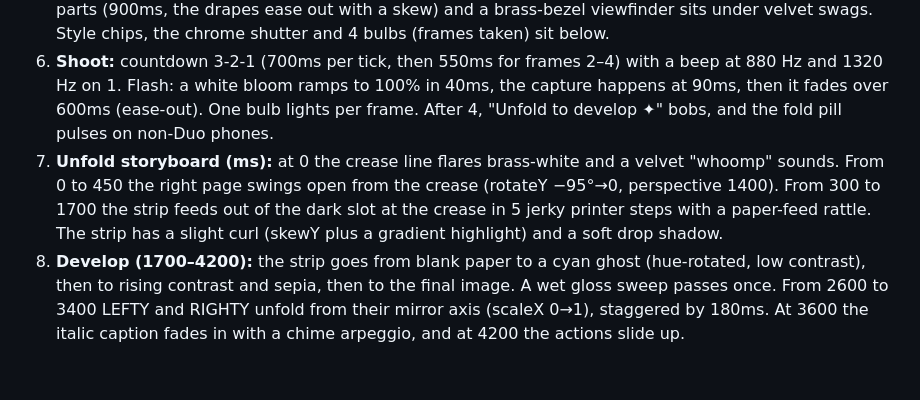
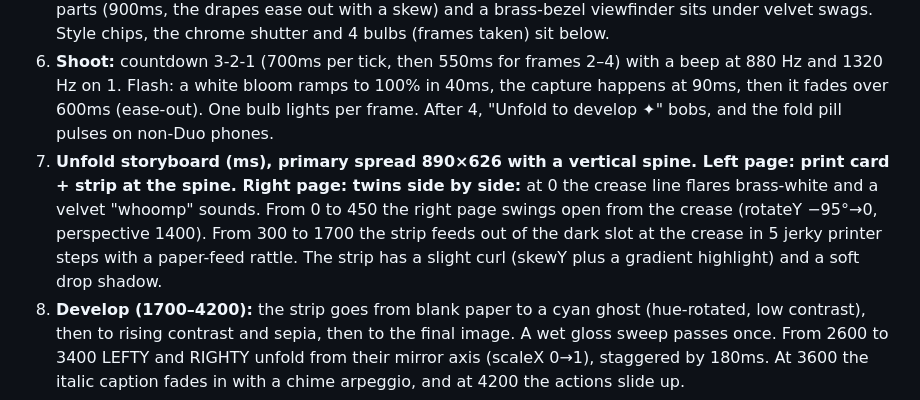
Before and after one commit to kucukkanat/duo, a Markdown page: apps/booth/DESIGN.md, the part around the change. Drawn GitHub-style; blank space fills up the shorter version.

Commit message:
Fold Booth: landscape two-page spread (strip + mirror twins)
Co-Authored-By: Claude Opus 5.5 <noreply@anthropic.com>
Claude-Session: https://claude.ai/code/session_016nMJxpMSDsJkTBCtWigVhd

```diff
--- a/apps/booth/DESIGN.md
+++ b/apps/booth/DESIGN.md
@@ -5,7 +5,7 @@
 4. **Styles:** B&W is silver gelatin (an S-curve, cool blacks and a vignette). Warm Film is Portra (lifted blacks, orange light leak, dust specks and hairline scratches). Comic uses crisp 45° halftone dots at a 7px cell, 4-tone posterize, Sobel ink edges and a cream paper ground. Holo uses an iridescent foil band in overlay and screen modes; its angle follows device tilt, with pointer and time as fallbacks.
 5. **Cover:** curtains are closed with a brass-bulb marquee sign reading "Step inside". On tap, the curtain parts (900ms, the drapes ease out with a skew) and a brass-bezel viewfinder sits under velvet swags. Style chips, the chrome shutter and 4 bulbs (frames taken) sit below.
 6. **Shoot:** countdown 3-2-1 (700ms per tick, then 550ms for frames 2–4) with a beep at 880 Hz and 1320 Hz on 1. Flash: a white bloom ramps to 100% in 40ms, the capture happens at 90ms, then it fades over 600ms (ease-out). One bulb lights per frame. After 4, "Unfold to develop ✦" bobs, and the fold pill pulses on non-Duo phones.
-7. **Unfold storyboard (ms):** at 0 the crease line flares brass-white and a velvet "whoomp" sounds. From 0 to 450 the right page swings open from the crease (rotateY −95°→0, perspective 1400). From 300 to 1700 the strip feeds out of the dark slot at the crease in 5 jerky printer steps with a paper-feed rattle. The strip has a slight curl (skewY plus a gradient highlight) and a soft drop shadow.
+7. **Unfold storyboard (ms), primary spread 890×626 with a vertical spine. Left page: print card + strip at the spine. Right page: twins side by side:** at 0 the crease line flares brass-white and a velvet "whoomp" sounds. From 0 to 450 the right page swings open from the crease (rotateY −95°→0, perspective 1400). From 300 to 1700 the strip feeds out of the dark slot at the crease in 5 jerky printer steps with a paper-feed rattle. The strip has a slight curl (skewY plus a gradient highlight) and a soft drop shadow.
 8. **Develop (1700–4200):** the strip goes from blank paper to a cyan ghost (hue-rotated, low contrast), then to rising contrast and sepia, then to the final image. A wet gloss sweep passes once. From 2600 to 3400 LEFTY and RIGHTY unfold from their mirror axis (scaleX 0→1), staggered by 180ms. At 3600 the italic caption fades in with a chime arpeggio, and at 4200 the actions slide up.
 9. **Twins page:** an editorial magazine spread on paper. A kicker reads "ISSUE Nº 4 · MIRROR TWINS". LEFTY and RIGHTY are set in huge Anton type, overlapping each portrait's edge, with a thin rule and a folio, plus the italic question. Tapping a twin stamps "IT'S ME" on it.
 10. **Share PNG (1080×1920):** a poster on a velvet background with a brass marquee header "FOLD BOOTH". The strip sits on the left, tilted −3°, with a curl shadow. On the right are two twin portraits in white borders with giant LEFTY / RIGHTY type, the italic "which twin are you?" and a grain overlay. The footer reads "Duo Lab · Fold Booth" in DM Mono.
```
